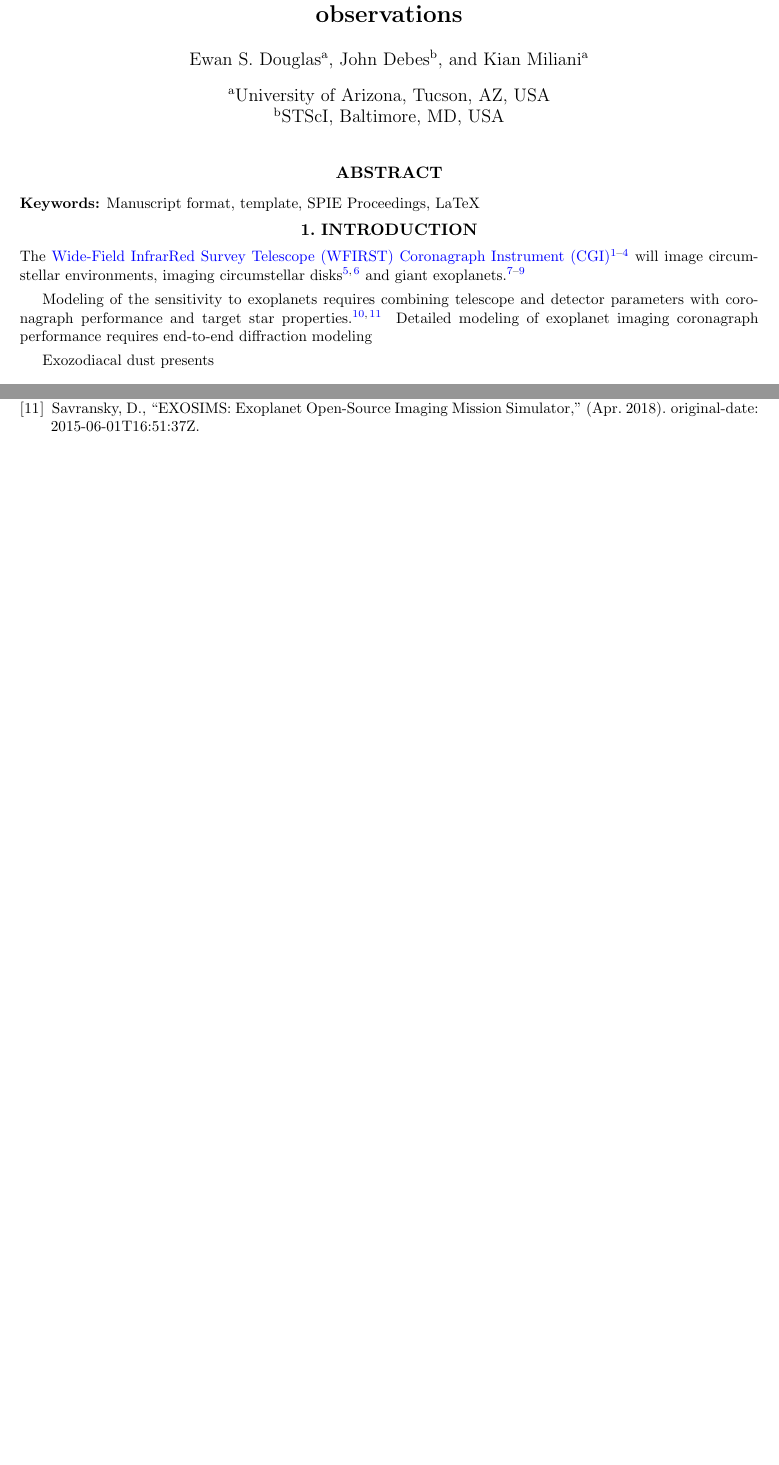
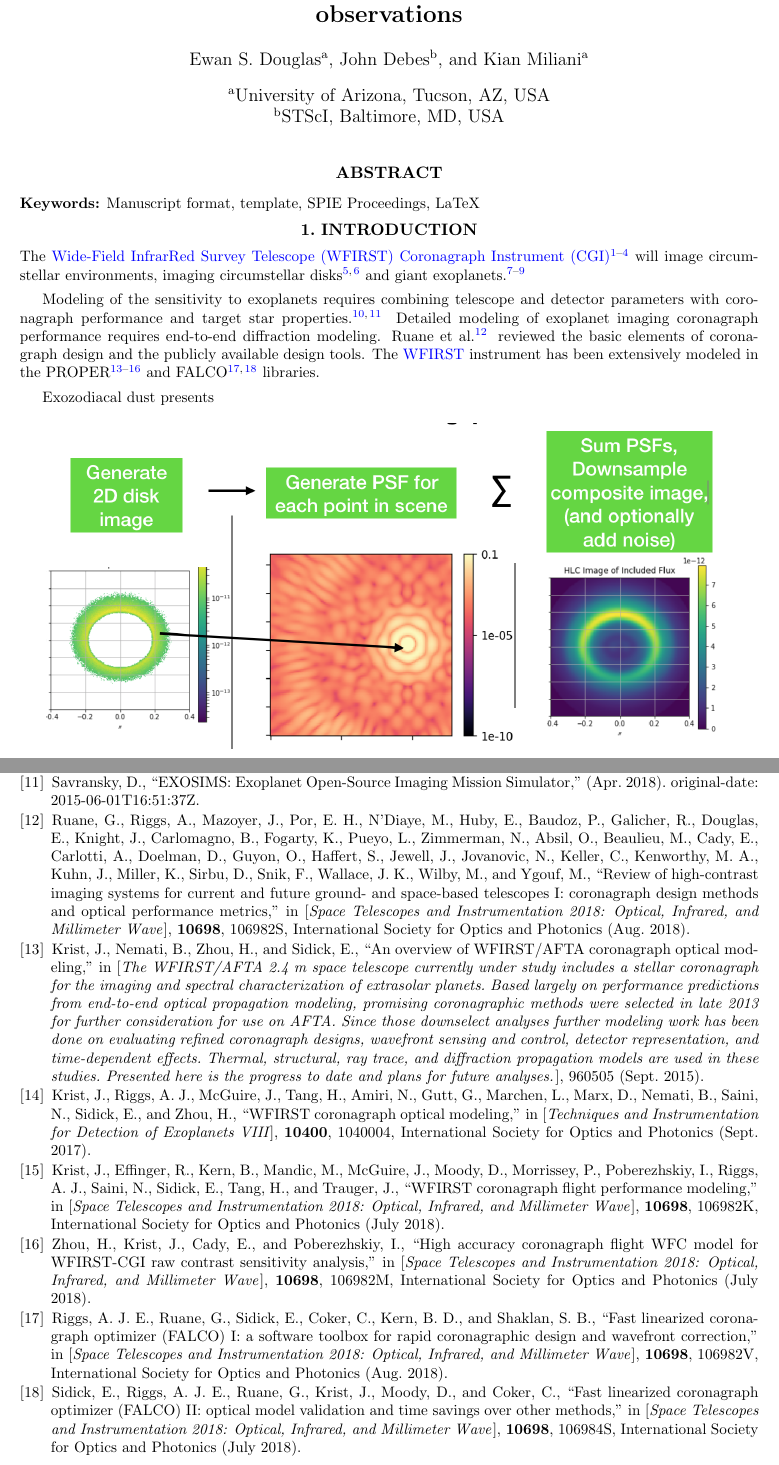
Before and after one commit to douglase/Simulating-Exozodiacal-Dust-in-WFIRST-observations, a LaTeX paper (main.tex): two parts of pages 1 and 5 of 5, joined at a grey line, cut so that both start at the same text, the shorter picture padded with empty space. Compiled offline with pdfLaTeX.

Commit message:
Updates from Overleaf

```diff
--- a/main.tex
+++ b/main.tex
@@ -36,7 +36,10 @@
 The \gls{WFIRST} \gls{CGI}\cite{spergel_wide-field_2015,noecker_coronagraph_2016,douglas_wfirst_2018,kasdin_wfirst_2018} will image circumstellar environments, imaging circumstellar disks\cite{schneider_quick_2014,schneider_detection_2016} and giant exoplanets\cite{marley_quick_2014,ygouf_data_2016-1,bailey_lessons_2018}.
 
 Modeling of the sensitivity to exoplanets requires combining telescope and detector parameters with coronagraph performance and target star properties \cite{nemati_sensitivity_2017,savransky_exosims_2018}.
-Detailed modeling of exoplanet imaging coronagraph performance requires end-to-end diffraction modeling\cite{ruane\cite{krist_overview_2015,krist_wfirst_2017,krist_wfirst_2018,zhou_high_2018}
+Detailed modeling of exoplanet imaging coronagraph performance requires end-to-end diffraction modeling. Ruane et al.\cite{ruane_review_2018} reviewed the basic elements of coronagraph design and the publicly available design tools.
+The \gls{WFIRST} instrument has been extensively modeled in the PROPER\cite{krist_overview_2015,krist_wfirst_2017,krist_wfirst_2018,zhou_high_2018} and FALCO\cite{riggs_fast_2018,sidick_fast_2018} libraries.
+
+
 
 \label{sec:intro}  % \label{} allows reference to this section
 Exozodiacal dust presents
@@ -44,7 +47,7 @@ Exozodiacal dust presents
     \centering
     \includegraphics[width=0.95\textwidth]{flow.png}
     \caption{Simulation flow for field dependant PSF simulations of debris disks.}
-    \label{fig:my_label}
+    \label{fig:flow}
 \end{figure}
 
 
```
